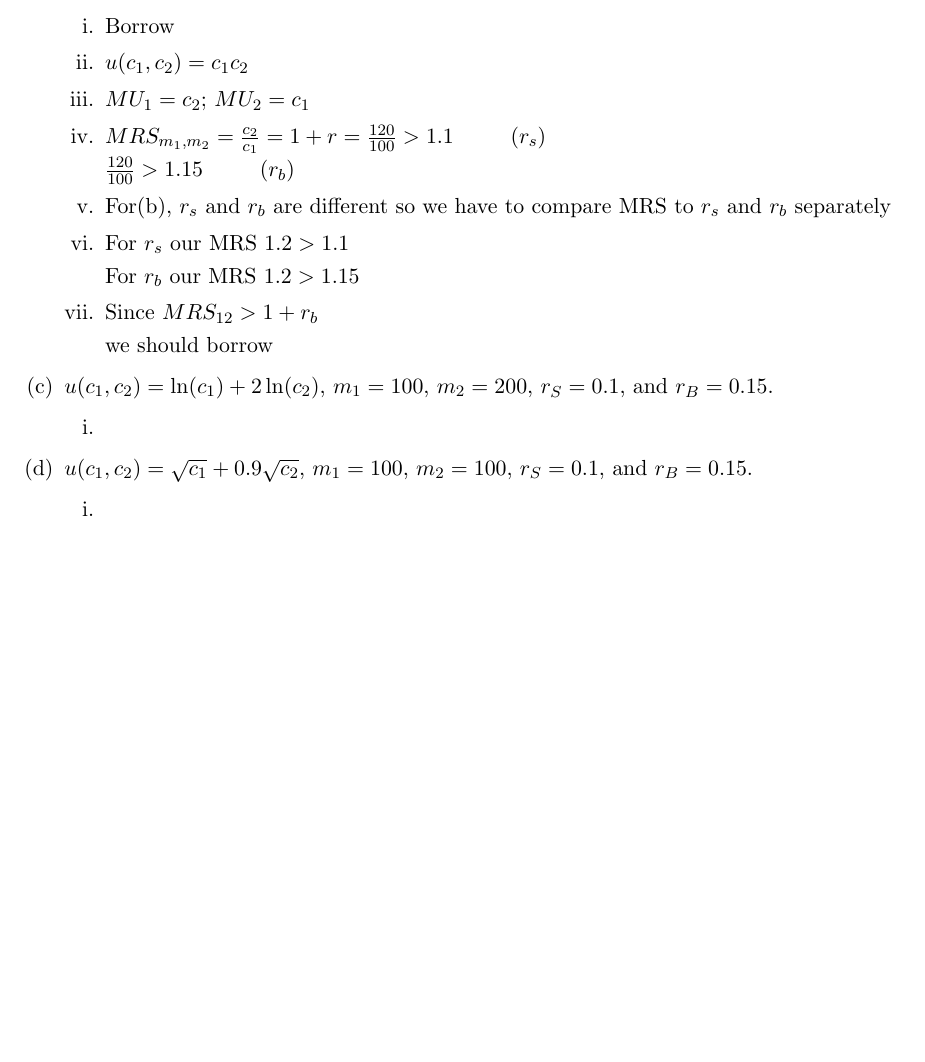
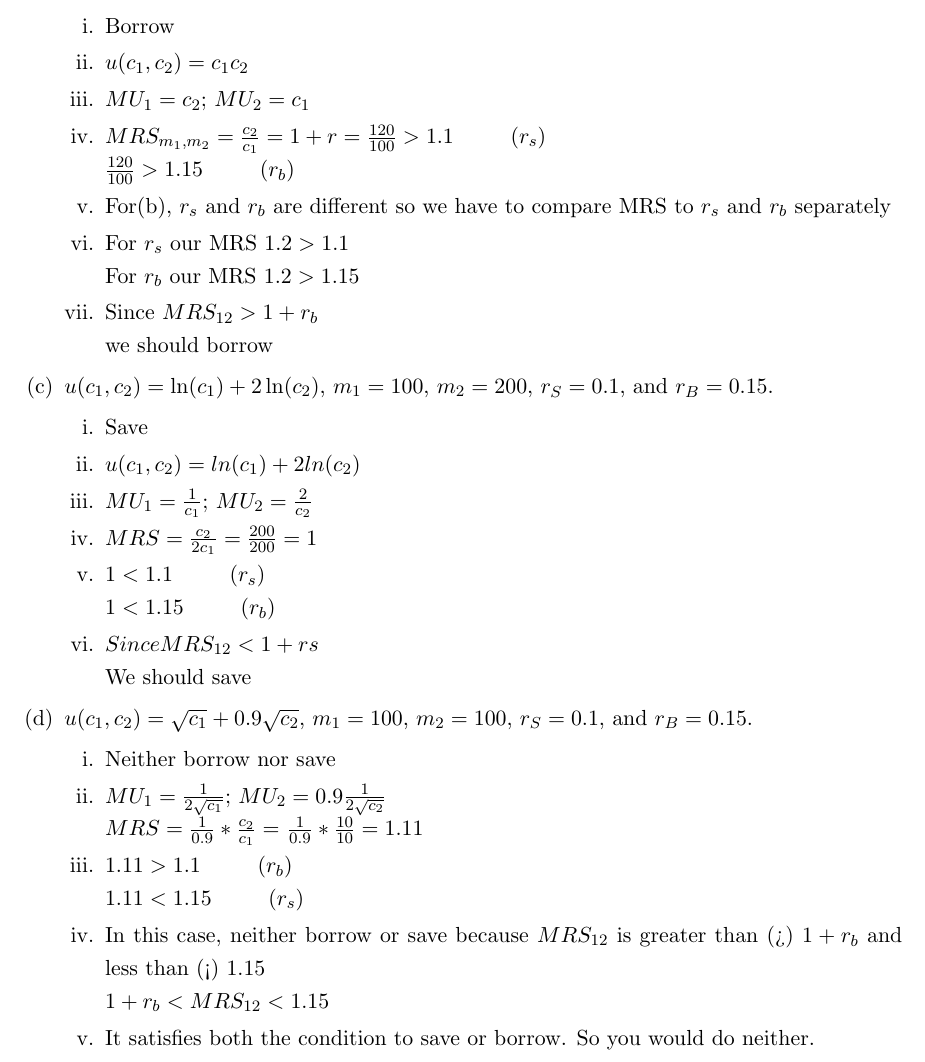
Before and after one commit to HridanshS/LatexProblemSets, a LaTeX document (201_W02_PS.tex): part of page 4 of 4, cut so that both start at the same text, the shorter picture padded with empty space. Compiled offline with pdfLaTeX.

Commit message:
All Problems completed

```diff
--- a/201_W02_PS.tex
+++ b/201_W02_PS.tex
@@ -249,12 +249,26 @@ Sunday, September 11th.
 
         \item $u(c_{1},c_{2})=\ln(c_{1})+2\ln(c_{2})$, $m_{1}=100$, $m_{2}=200$, $r_{S}=0.1$, and $r_{B}=0.15$.
         \begin{enumerate}
-            \item
+            \item Save
+            \item $u(c_1,c_2) = ln(c_1) + 2ln(c_2)$
+            \item $MU_1 = \frac{1}{c_1}$; $MU_2 = \frac{2}{c_2}$
+            \item $MRS = \frac{c_2}{2c_1} = \frac{200}{200} = 1$
+            \item $1<1.1 \hspace{1cm}(r_s)$\\
+            $1<1.15 \hspace{1cm}(r_b)$
+            \item $Since MRS_{12} < 1+rs$
+            \\We should save
         \end{enumerate}
 
         \item $u(c_{1},c_{2})=\sqrt{c_{1}}+0.9\sqrt{c_{2}}$, $m_{1}=100$, $m_{2}=100$, $r_{S}=0.1$, and $r_{B}=0.15$.
         \begin{enumerate}
-            \item
+            \item Neither borrow nor save
+            \item $MU_1 = \frac{1}{2\sqrt{c_1}}$; $MU_2 = 0.9\frac{1}{2\sqrt{c_2}}$\\
+            $MRS = \frac{1}{0.9} * \frac{c_2}{c_1} = $ $\frac{1}{0.9} *\frac{10}{10} = 1.11$
+            \item $1.11 > 1.1 \hspace{1cm}(r_b)$
+            \\$1.11<1.15\hspace{1cm}(r_s)$
+            \item In this case, neither borrow or save because $MRS_{12}$ is greater than (>) $1+r_b$ and less than (<) $1.15$\\
+            $1+r_b < MRS_{12} < 1.15$
+            \item It satisfies both the condition to save or borrow. So you would do neither.
         \end{enumerate}
     \end{enumerate}
 
```
